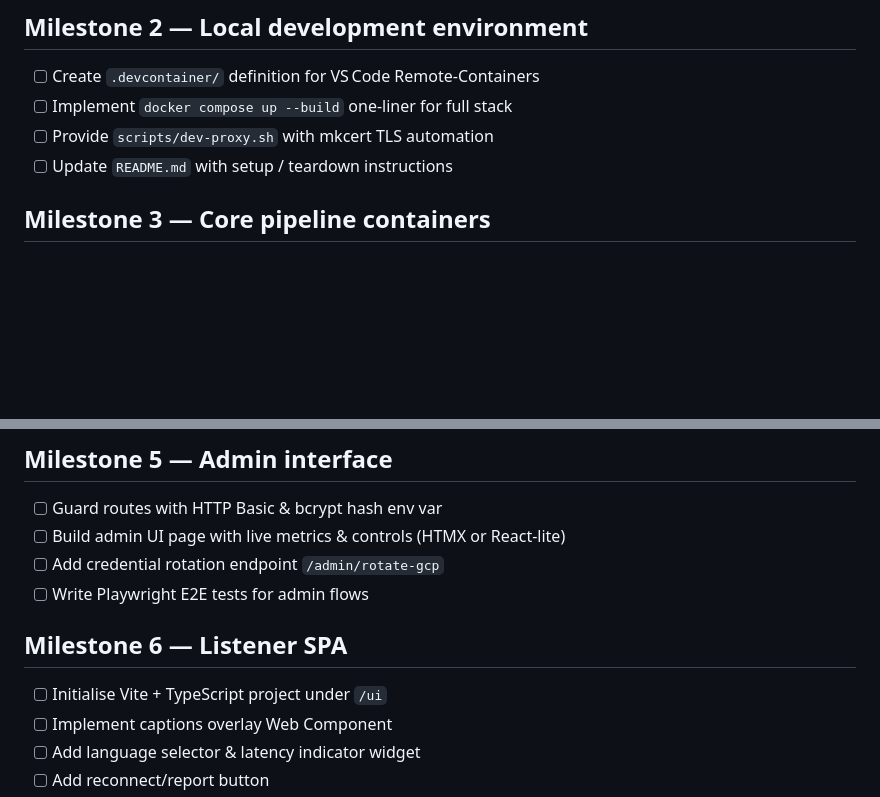
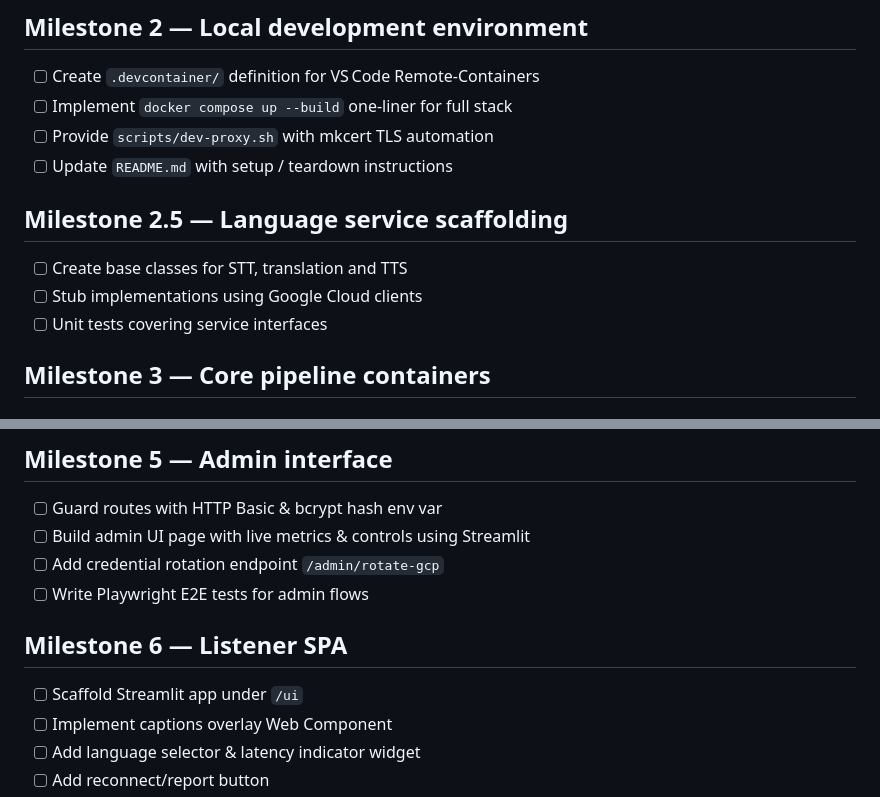
Before and after one commit to fordanic/FaithEcho, a Markdown page: TODO.md, 2 parts joined by grey strips. Rendered like a GitHub page; blank space fills up the shorter version.

```diff
--- a/TODO.md
+++ b/TODO.md
@@ -19,6 +19,11 @@
 - [ ] Implement `docker compose up --build` one‑liner for full stack
 - [ ] Provide `scripts/dev‑proxy.sh` with mkcert TLS automation
 - [ ] Update `README.md` with setup / teardown instructions
+
+## Milestone 2.5 — Language service scaffolding
+- [ ] Create base classes for STT, translation and TTS
+- [ ] Stub implementations using Google Cloud clients
+- [ ] Unit tests covering service interfaces
 
 ## Milestone 3 — Core pipeline containers
 ### ingest_ffmpeg
@@ -47,12 +52,12 @@
 
 ## Milestone 5 — Admin interface
 - [ ] Guard routes with HTTP Basic & bcrypt hash env var
-- [ ] Build admin UI page with live metrics & controls (HTMX or React‑lite)
+- [ ] Build admin UI page with live metrics & controls using Streamlit
 - [ ] Add credential rotation endpoint `/admin/rotate-gcp`
 - [ ] Write Playwright E2E tests for admin flows
 
 ## Milestone 6 — Listener SPA
-- [ ] Initialise Vite + TypeScript project under `/ui`
+- [ ] Scaffold Streamlit app under `/ui`
 - [ ] Implement captions overlay Web Component
 - [ ] Add language selector & latency indicator widget
 - [ ] Add reconnect/report button
```
Also changed, not shown: README.md (+4 -2 lines), SPECIFICATION.md (+3 -1 lines).
